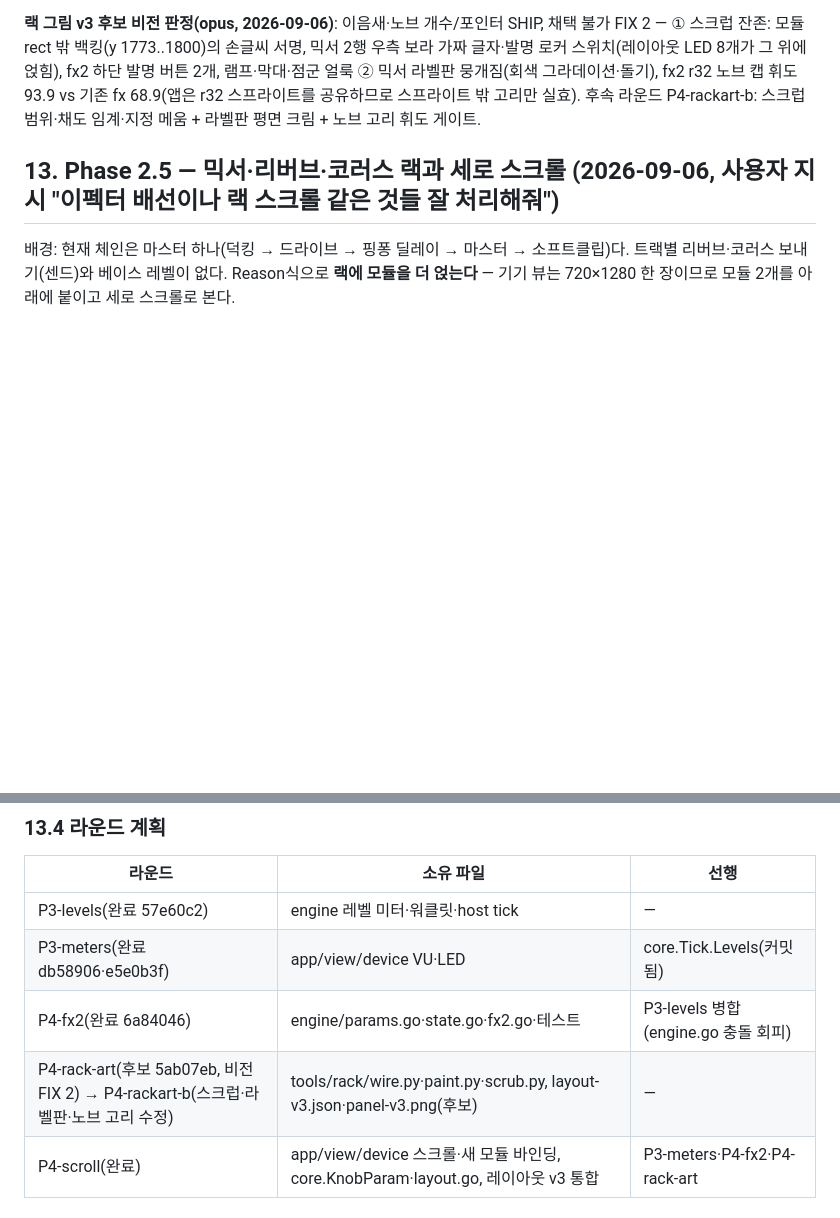
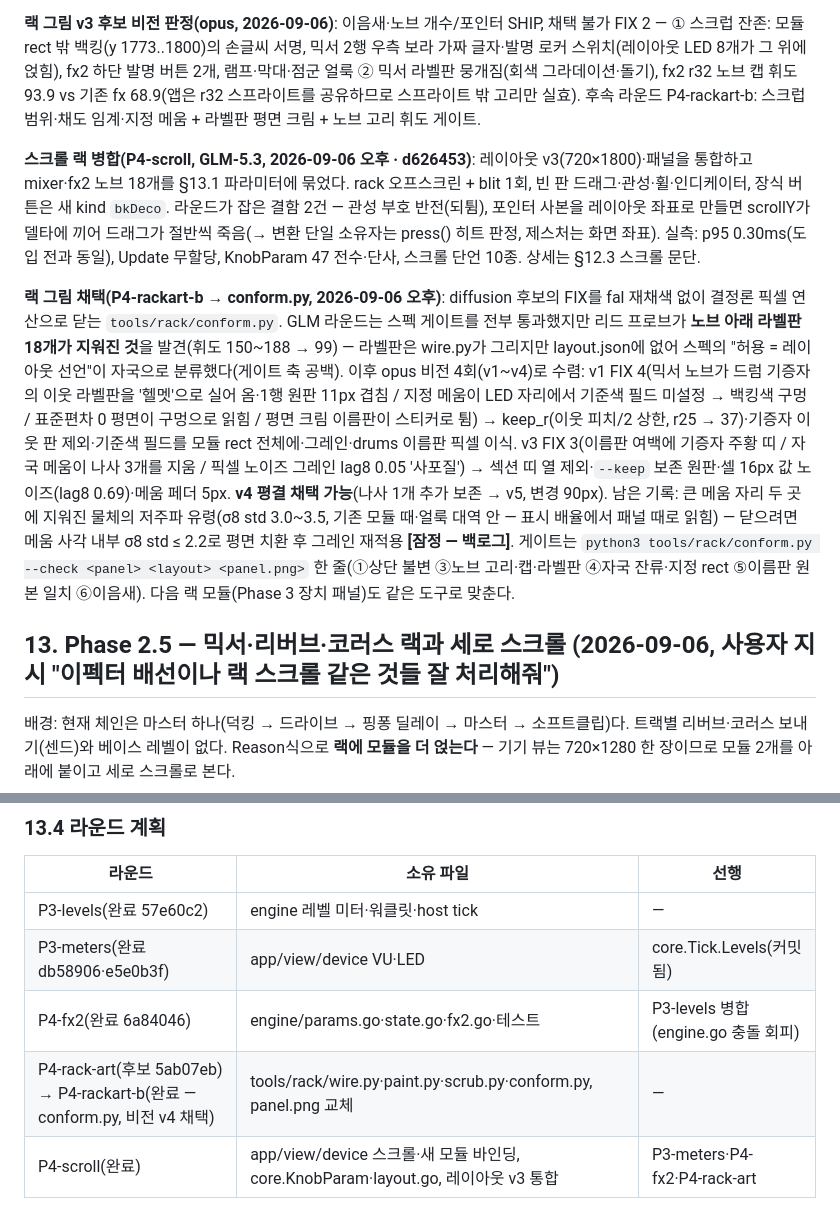
Before and after one commit to midagedev/jangdan, a Markdown page: docs/impl-plan-2026-09-05.md, 2 parts joined by grey strips. Rendered like a GitHub page; blank space fills up the shorter version.

Commit message:
docs: §12.7 스크롤 랙 병합·랙 그림 채택(conform.py, 비전 v1~v4) 기록, §13.4 갱신
Co-Authored-By: Claude Fable 5.1 <noreply@anthropic.com>

```diff
--- a/docs/impl-plan-2026-09-05.md
+++ b/docs/impl-plan-2026-09-05.md
@@ -338,6 +338,10 @@ suspend로 시작시키고 resume이 pointerup/click 중에만 통하게 패치
 
 **랙 그림 v3 후보 비전 판정(opus, 2026-09-06)**: 이음새·노브 개수/포인터 SHIP, 채택 불가 FIX 2 — ① 스크럽 잔존: 모듈 rect 밖 백킹(y 1773..1800)의 손글씨 서명, 믹서 2행 우측 보라 가짜 글자·발명 로커 스위치(레이아웃 LED 8개가 그 위에 얹힘), fx2 하단 발명 버튼 2개, 램프·막대·점군 얼룩 ② 믹서 라벨판 뭉개짐(회색 그라데이션·돌기), fx2 r32 노브 캡 휘도 93.9 vs 기존 fx 68.9(앱은 r32 스프라이트를 공유하므로 스프라이트 밖 고리만 실효). 후속 라운드 P4-rackart-b: 스크럽 범위·채도 임계·지정 메움 + 라벨판 평면 크림 + 노브 고리 휘도 게이트.
 
+**스크롤 랙 병합(P4-scroll, GLM-5.3, 2026-09-06 오후 · d626453)**: 레이아웃 v3(720×1800)·패널을 통합하고 mixer·fx2 노브 18개를 §13.1 파라미터에 묶었다. rack 오프스크린 + blit 1회, 빈 판 드래그·관성·휠·인디케이터, 장식 버튼은 새 kind `bkDeco`. 라운드가 잡은 결함 2건 — 관성 부호 반전(되튐), 포인터 사본을 레이아웃 좌표로 만들면 scrollY가 델타에 끼어 드래그가 절반씩 죽음(→ 변환 단일 소유자는 press() 히트 판정, 제스처는 화면 좌표). 실측: p95 0.30ms(도입 전과 동일), Update 무할당, KnobParam 47 전수·단사, 스크롤 단언 10종. 상세는 §12.3 스크롤 문단.
+
+**랙 그림 채택(P4-rackart-b → conform.py, 2026-09-06 오후)**: diffusion 후보의 FIX를 fal 재채색 없이 결정론 픽셀 연산으로 닫는 `tools/rack/conform.py`. GLM 라운드는 스펙 게이트를 전부 통과했지만 리드 프로브가 **노브 아래 라벨판 18개가 지워진 것**을 발견(휘도 150~188 → 99) — 라벨판은 wire.py가 그리지만 layout.json에 없어 스펙의 "허용 = 레이아웃 선언"이 자국으로 분류했다(게이트 축 공백). 이후 opus 비전 4회(v1~v4)로 수렴: v1 FIX 4(믹서 노브가 드럼 기증자의 이웃 라벨판을 '헬멧'으로 실어 옴·1행 원판 11px 겹침 / 지정 메움이 LED 자리에서 기준색 필드 미설정 → 백킹색 구멍 / 표준편차 0 평면이 구멍으로 읽힘 / 평면 크림 이름판이 스티커로 튐) → keep_r(이웃 피치/2 상한, r25 → 37)·기증자 이웃 판 제외·기준색 필드를 모듈 rect 전체에·그레인·drums 이름판 픽셀 이식. v3 FIX 3(이름판 여백에 기증자 주황 띠 / 자국 메움이 나사 3개를 지움 / 픽셀 노이즈 그레인 lag8 0.05 '사포질') → 섹션 띠 열 제외·`--keep` 보존 원판·셀 16px 값 노이즈(lag8 0.69)·메움 페더 5px. **v4 평결 채택 가능**(나사 1개 추가 보존 → v5, 변경 90px). 남은 기록: 큰 메움 자리 두 곳에 지워진 물체의 저주파 유령(σ8 std 3.0~3.5, 기존 모듈 때·얼룩 대역 안 — 표시 배율에서 패널 때로 읽힘) — 닫으려면 메움 사각 내부 σ8 std ≤ 2.2로 평면 치환 후 그레인 재적용 **[잠정 — 백로그]**. 게이트는 `python3 tools/rack/conform.py --check <panel> <layout> <panel.png>` 한 줄(①상단 불변 ③노브 고리·캡·라벨판 ④자국 잔류·지정 rect ⑤이름판 원본 일치 ⑥이음새). 다음 랙 모듈(Phase 3 장치 패널)도 같은 도구로 맞춘다.
+
 ## 13. Phase 2.5 — 믹서·리버브·코러스 랙과 세로 스크롤 (2026-09-06, 사용자 지시 "이펙터 배선이나 랙 스크롤 같은 것들 잘 처리해줘")
 
 배경: 현재 체인은 마스터 하나(덕킹 → 드라이브 → 핑퐁 딜레이 → 마스터 → 소프트클립)다. 트랙별 리버브·코러스 보내기(센드)와 베이스 레벨이 없다.
@@ -396,7 +400,7 @@ L = dry.L + revL + choL ,  R = dry.R + revR + choR             (센드가 하나
 | P3-levels(완료 57e60c2) | engine 레벨 미터·워클릿·host tick | — |
 | P3-meters(완료 db58906·e5e0b3f) | app/view/device VU·LED | core.Tick.Levels(커밋됨) |
 | P4-fx2(완료 6a84046) | engine/params.go·state.go·fx2.go·테스트 | P3-levels 병합(engine.go 충돌 회피) |
-| P4-rack-art(후보 5ab07eb, 비전 FIX 2) → P4-rackart-b(스크럽·라벨판·노브 고리 수정) | tools/rack/wire.py·paint.py·scrub.py, layout-v3.json·panel-v3.png(후보) | — |
+| P4-rack-art(후보 5ab07eb) → P4-rackart-b(완료 — conform.py, 비전 v4 채택) | tools/rack/wire.py·paint.py·scrub.py·conform.py, panel.png 교체 | — |
 | P4-scroll(완료) | app/view/device 스크롤·새 모듈 바인딩, core.KnobParam·layout.go, 레이아웃 v3 통합 | P3-meters·P4-fx2·P4-rack-art |
 
 ## 14. Phase 3 로드맵 — 랙 그래프·악기 확장·샘플러·뒷면 케이블 (2026-09-06, 사용자 방향)
```
